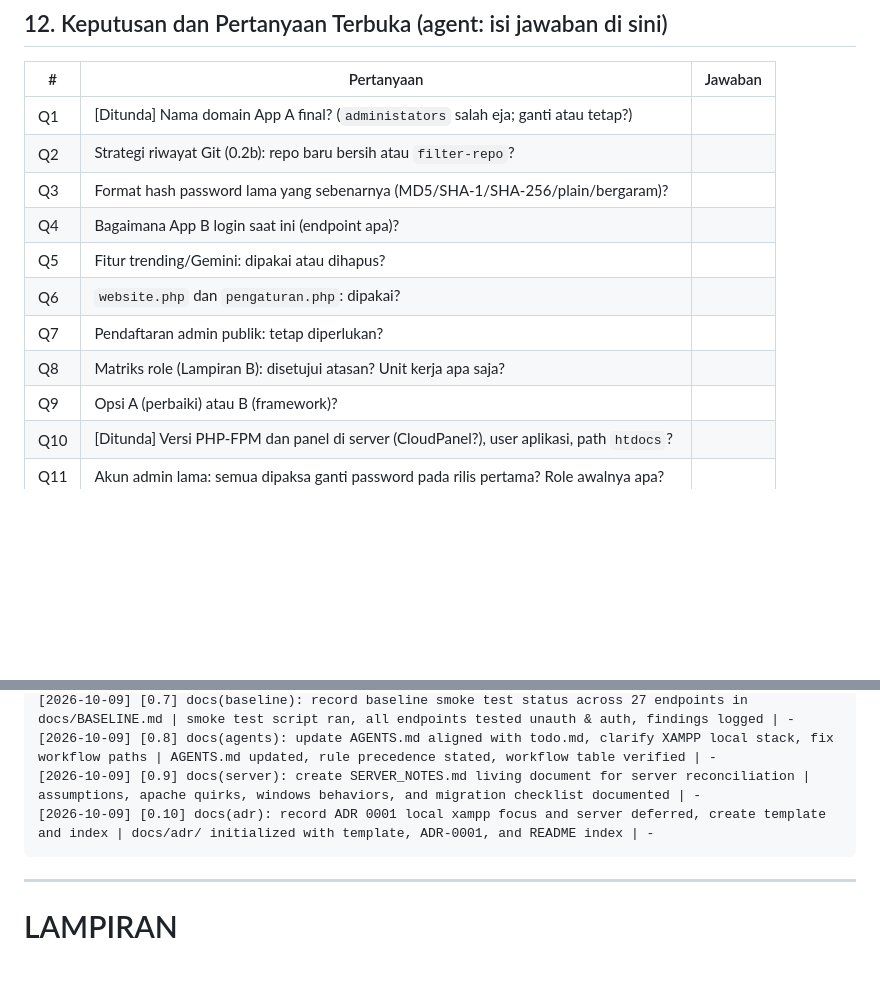
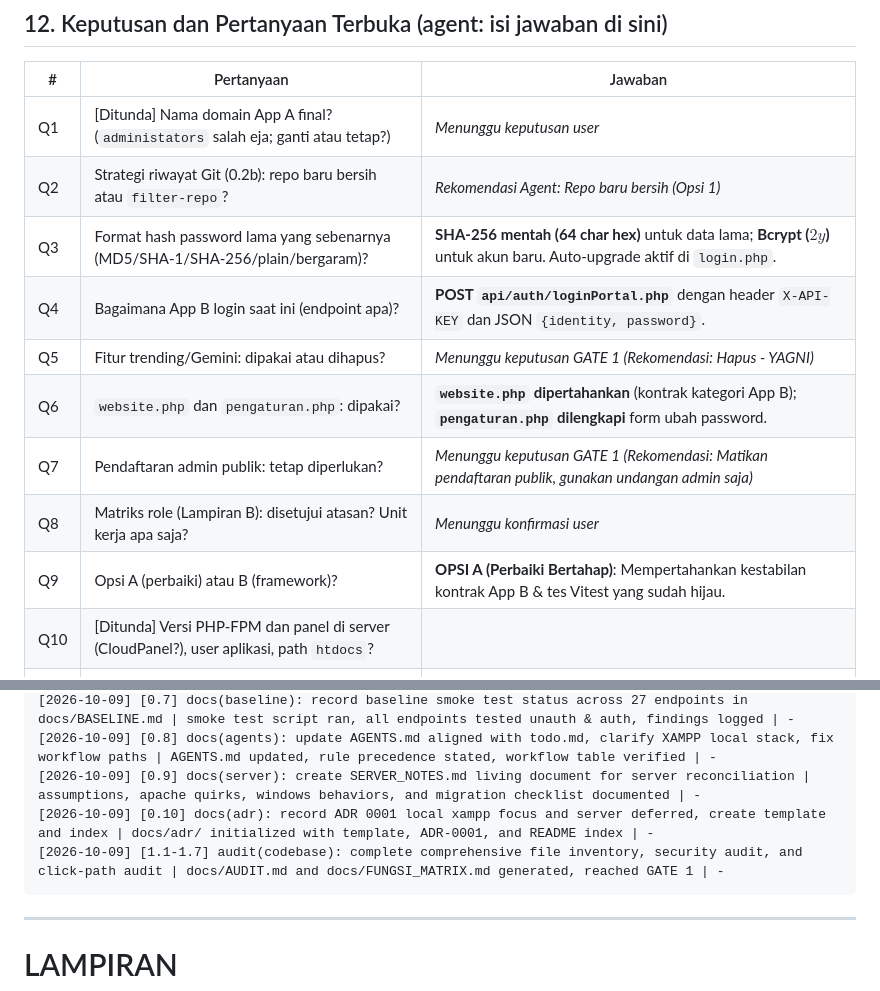
Before and after one commit to Nazhra05/administators.bps1310.cloud, a Markdown page: todo.md, 2 parts joined by grey strips. GitHub-like rendering; blank space fills up the shorter version.

Commit message:
docs(audit): complete codebase security and functional click-path audit for GATE 1

````diff
--- a/todo.md
+++ b/todo.md
@@ -683,15 +683,15 @@ Agent menulis daftar; manusia mengerjakan dan mencentang.
 
 | # | Pertanyaan | Jawaban |
 |---|---|---|
-| Q1 | [Ditunda] Nama domain App A final? (`administators` salah eja; ganti atau tetap?) | |
-| Q2 | Strategi riwayat Git (0.2b): repo baru bersih atau `filter-repo`? | |
-| Q3 | Format hash password lama yang sebenarnya (MD5/SHA-1/SHA-256/plain/bergaram)? | |
-| Q4 | Bagaimana App B login saat ini (endpoint apa)? | |
-| Q5 | Fitur trending/Gemini: dipakai atau dihapus? | |
-| Q6 | `website.php` dan `pengaturan.php`: dipakai? | |
-| Q7 | Pendaftaran admin publik: tetap diperlukan? | |
-| Q8 | Matriks role (Lampiran B): disetujui atasan? Unit kerja apa saja? | |
-| Q9 | Opsi A (perbaiki) atau B (framework)? | |
+| Q1 | [Ditunda] Nama domain App A final? (`administators` salah eja; ganti atau tetap?) | *Menunggu keputusan user* |
+| Q2 | Strategi riwayat Git (0.2b): repo baru bersih atau `filter-repo`? | *Rekomendasi Agent: Repo baru bersih (Opsi 1)* |
+| Q3 | Format hash password lama yang sebenarnya (MD5/SHA-1/SHA-256/plain/bergaram)? | **SHA-256 mentah (64 char hex)** untuk data lama; **Bcrypt ($2y$)** untuk akun baru. Auto-upgrade aktif di `login.php`. |
+| Q4 | Bagaimana App B login saat ini (endpoint apa)? | **POST `api/auth/loginPortal.php`** dengan header `X-API-KEY` dan JSON `{identity, password}`. |
+| Q5 | Fitur trending/Gemini: dipakai atau dihapus? | *Menunggu keputusan GATE 1 (Rekomendasi: Hapus - YAGNI)* |
+| Q6 | `website.php` dan `pengaturan.php`: dipakai? | **`website.php` dipertahankan** (kontrak kategori App B); **`pengaturan.php` dilengkapi** form ubah password. |
+| Q7 | Pendaftaran admin publik: tetap diperlukan? | *Menunggu keputusan GATE 1 (Rekomendasi: Matikan pendaftaran publik, gunakan undangan admin saja)* |
+| Q8 | Matriks role (Lampiran B): disetujui atasan? Unit kerja apa saja? | *Menunggu konfirmasi user* |
+| Q9 | Opsi A (perbaiki) atau B (framework)? | **OPSI A (Perbaiki Bertahap)**: Mempertahankan kestabilan kontrak App B & tes Vitest yang sudah hijau. |
 | Q10 | [Ditunda] Versi PHP-FPM dan panel di server (CloudPanel?), user aplikasi, path `htdocs`? | |
 | Q11 | Akun admin lama: semua dipaksa ganti password pada rilis pertama? Role awalnya apa? | |
 | Q12 | Sumber daftar akun pegawai (CSV dari kepegawaian?) dan siapa yang mengimpor? | |
@@ -711,6 +711,7 @@ Agent menulis daftar; manusia mengerjakan dan mencentang.
 [2026-10-09] [0.8] docs(agents): update AGENTS.md aligned with todo.md, clarify XAMPP local stack, fix workflow paths | AGENTS.md updated, rule precedence stated, workflow table verified | -
 [2026-10-09] [0.9] docs(server): create SERVER_NOTES.md living document for server reconciliation | assumptions, apache quirks, windows behaviors, and migration checklist documented | -
 [2026-10-09] [0.10] docs(adr): record ADR 0001 local xampp focus and server deferred, create template and index | docs/adr/ initialized with template, ADR-0001, and README index | -
+[2026-10-09] [1.1-1.7] audit(codebase): complete comprehensive file inventory, security audit, and click-path audit | docs/AUDIT.md and docs/FUNGSI_MATRIX.md generated, reached GATE 1 | -
 ```
 
 ---
````
Also changed, not shown: other parts of todo.md (+29 -29 lines), docs/AUDIT.md (added, +158 -0 lines), docs/FUNGSI_MATRIX.md (added, +62 -0 lines).
